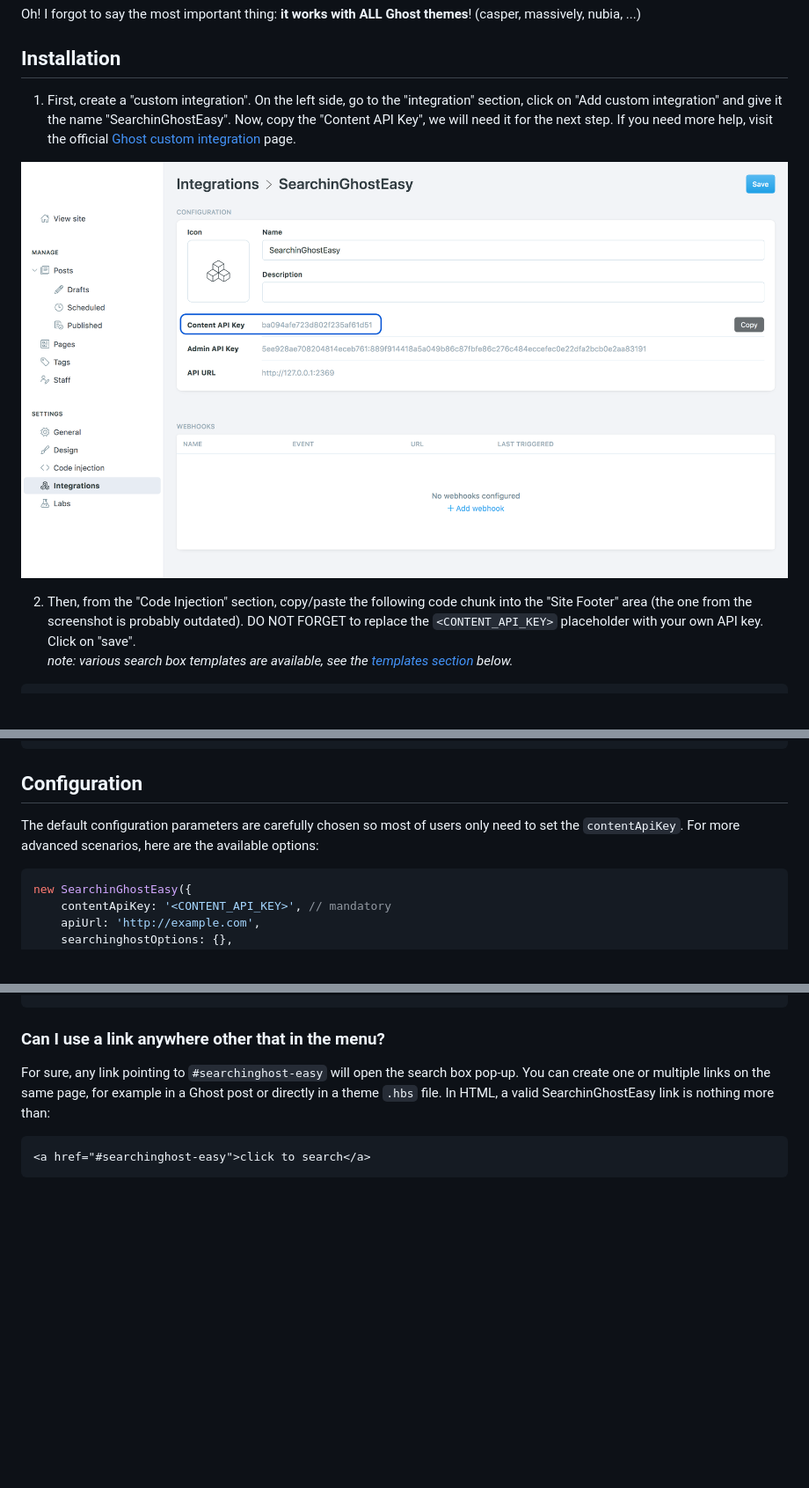
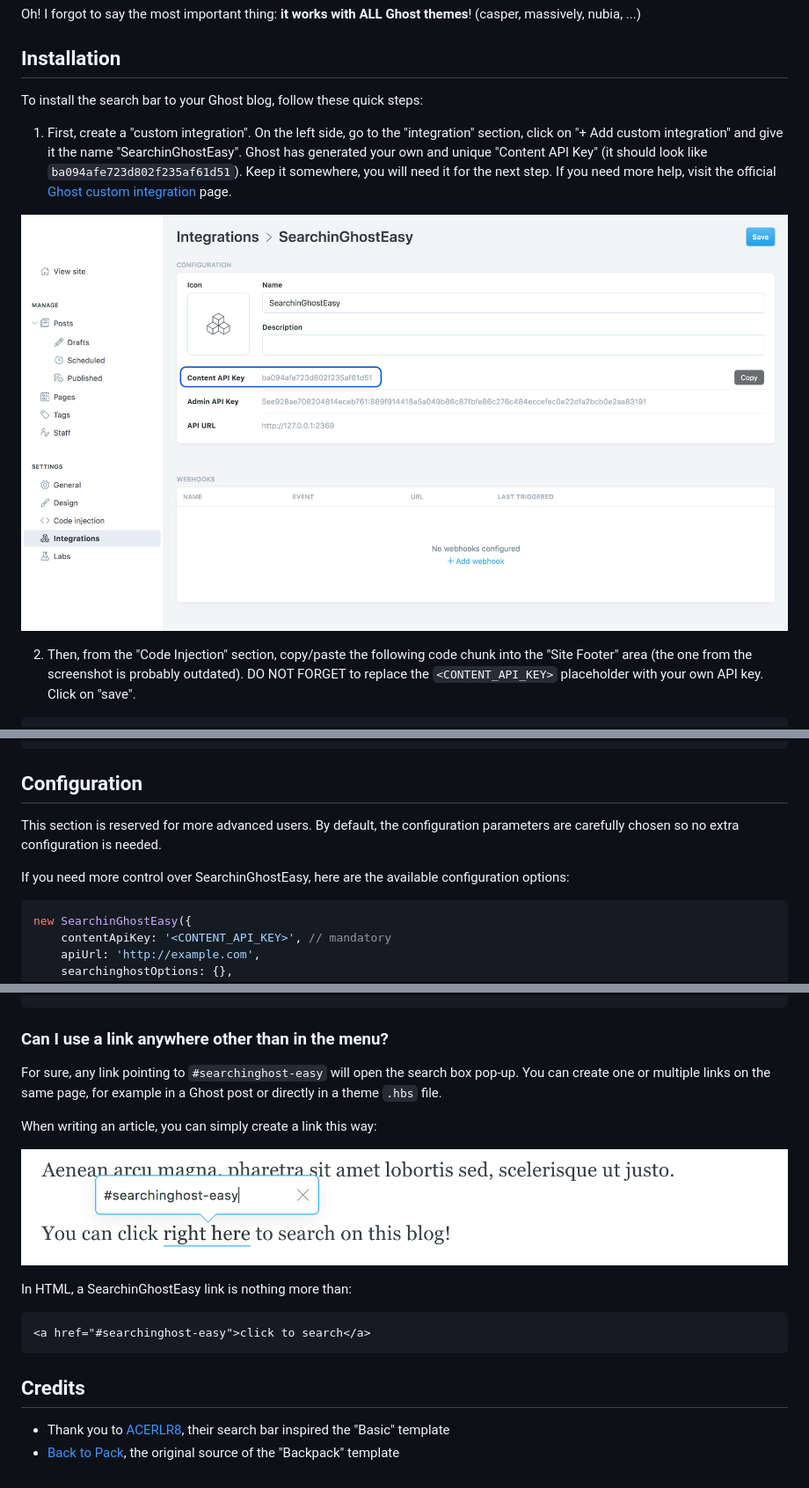
Before and after one commit to gmfmi/searchinghost-easy, a Markdown page: README.md, 3 parts joined by grey strips. Shown at 88% size. GitHub-like rendering; pictures changed too: screenshots/readme/create-post-links.png (added); blank space fills up the shorter version.

````diff
--- a/README.md
+++ b/README.md
@@ -24,13 +24,14 @@ Oh! I forgot to say the most important thing: **it works with ALL Ghost themes**
 
 ## Installation
 
-1. First, create a "custom integration". On the left side, go to the "integration" section, click on "Add custom integration" and give it the name "SearchinGhostEasy".
-Now, copy the "Content API Key", we will need it for the next step.
+To install the search bar to your Ghost blog, follow these quick steps:
+
+1. First, create a "custom integration". On the left side, go to the "integration" section, click on "+ Add custom integration" and give it the name "SearchinGhostEasy".
+Ghost has generated your own and unique "Content API Key" (it should look like `ba094afe723d802f235af61d51`). Keep it somewhere, you will need it for the next step.
 If you need more help, visit the official [Ghost custom integration](https://ghost.org/integrations/custom-integrations/) page.
 
-![Installation step1](screenshots/installation/step1.png)
+![Installation step1](screenshots/readme/step1.png)
 
 2. Then, from the "Code Injection" section, copy/paste the following code chunk into the "Site Footer" area (the one from the screenshot is probably outdated). DO NOT FORGET to replace the `<CONTENT_API_KEY>` placeholder with your own API key. Click on "save".
-*note: various search box templates are available, see the [templates section](#templates) below.*
 
 ```html
@@ -115,8 +116,10 @@ Live demo: https://gmfmi.github.io/searchinghost-easy/backpack/
 
 ## Configuration
 
-The default configuration parameters are carefully chosen so most of users only need to set the `contentApiKey`.
-For more advanced scenarios, here are the available options:
+This section is reserved for more advanced users. By default, the configuration parameters
+are carefully chosen so no extra configuration is needed.
+
+If you need more control over SearchinGhostEasy, here are the available configuration options:
 
 ```js
 new SearchinGhostEasy({
@@ -197,12 +200,22 @@ with `partials/icons/search.hbs` containing:
 <svg xmlns="http://www.w3.org/2000/svg" xmlns:xlink="http://www.w3.org/1999/xlink" viewBox="0 0 512 512"><path d="M508.875,493.792L353.089,338.005c32.358-35.927,52.245-83.296,52.245-135.339C405.333,90.917,314.417,0,202.667,0 S0,90.917,0,202.667s90.917,202.667,202.667,202.667c52.043,0,99.411-19.887,135.339-52.245l155.786,155.786 c2.083,2.083,4.813,3.125,7.542,3.125c2.729,0,5.458-1.042,7.542-3.125C513.042,504.708,513.042,497.958,508.875,493.792z M202.667,384c-99.979,0-181.333-81.344-181.333-181.333S102.688,21.333,202.667,21.333S384,102.677,384,202.667 S302.646,384,202.667,384z"/></svg>
 ```
 
-### Can I use a link anywhere other that in the menu?
+### Can I use a link anywhere other than in the menu?
 
 For sure, any link pointing to `#searchinghost-easy` will open the search box pop-up. You can create
 one or multiple links on the same page, for example in a Ghost post or directly in a theme `.hbs` file.
-In HTML, a valid SearchinGhostEasy link is nothing more than:
 
+When writing an article, you can simply create a link this way:
+
+![Installation step3](screenshots/readme/create-post-links.png)
+
+In HTML, a SearchinGhostEasy link is nothing more than:
 ```html
 <a href="#searchinghost-easy">click to search</a>
 ```
+
+
+## Credits
+
+- Thank you to [ACERLR8](https://acelr8.jobs/blog/), their search bar inspired the "Basic" template
+- [Back to Pack](https://www.backtopack.fr), the original source of the "Backpack" template
````
Also changed, not shown: other parts of README.md (+9 -9 lines), CHANGELOG.md (+7 -1 lines), screenshots/readme/step1.png (renamed from screenshots/installation/step1.png), screenshots/readme/step2.png (renamed from screenshots/installation/step2.png), screenshots/readme/step3.png (renamed from screenshots/installation/step3.png), 6 other files.
